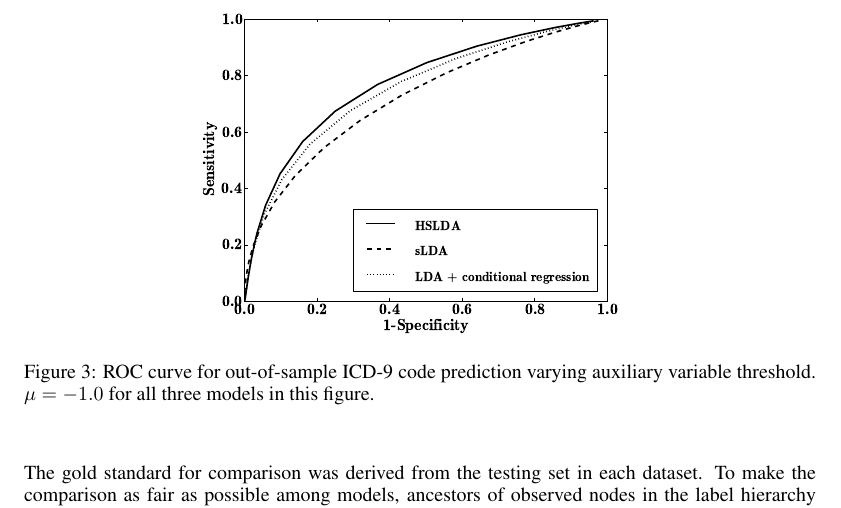
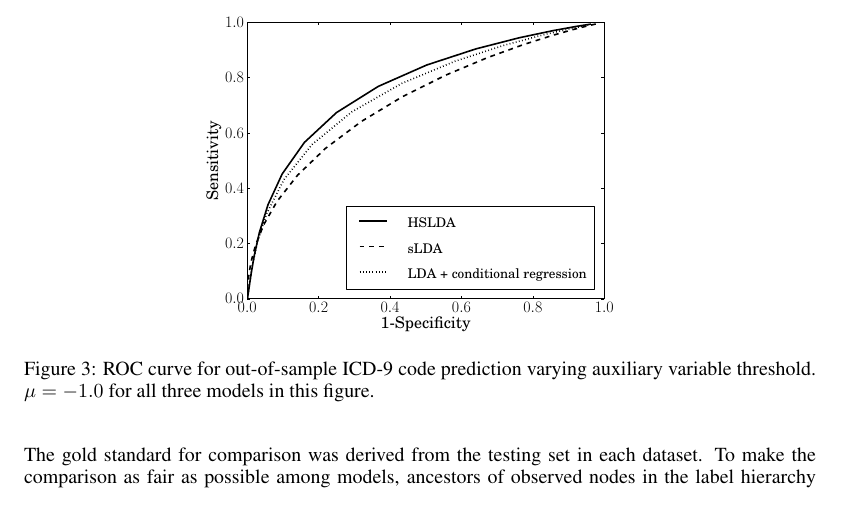
Before and after one commit to aperotte/sLDA_2011, a LaTeX paper (paper/main.tex): part of page 7 of 9, cut so that both start at the same text. Compiled offline with pdfLaTeX.

Commit message:
Updated figures to Type 1 fonts for final camera ready copy

```diff
--- a/paper/main.tex
+++ b/paper/main.tex
@@ -4,6 +4,7 @@
 \usepackage[square,numbers]{natbib}
 \usepackage{amsmath, epsfig}
 \usepackage{amsfonts}
+\usepackage{amssymb}
 \usepackage{subfigure}
 \usepackage{graphicx}
 \usepackage{amsfonts}
```
Also changed, not shown: paper/figs/ROC_comparison_leafs.eps, paper/figs/ROC_comparison_leafs.pdf, paper/figs/ROC_comparison_leafs.svg, paper/figs/amazon_pred_varying_mu.eps, paper/figs/amazon_pred_varying_mu.pdf, paper/figs/amazon_pred_varying_mu.svg, paper/figs/clin_pred_varying_mu.eps, paper/figs/clin_pred_varying_mu.pdf, paper/figs/clin_pred_varying_mu.svg, paper/main.tex (2 more changed lines).
